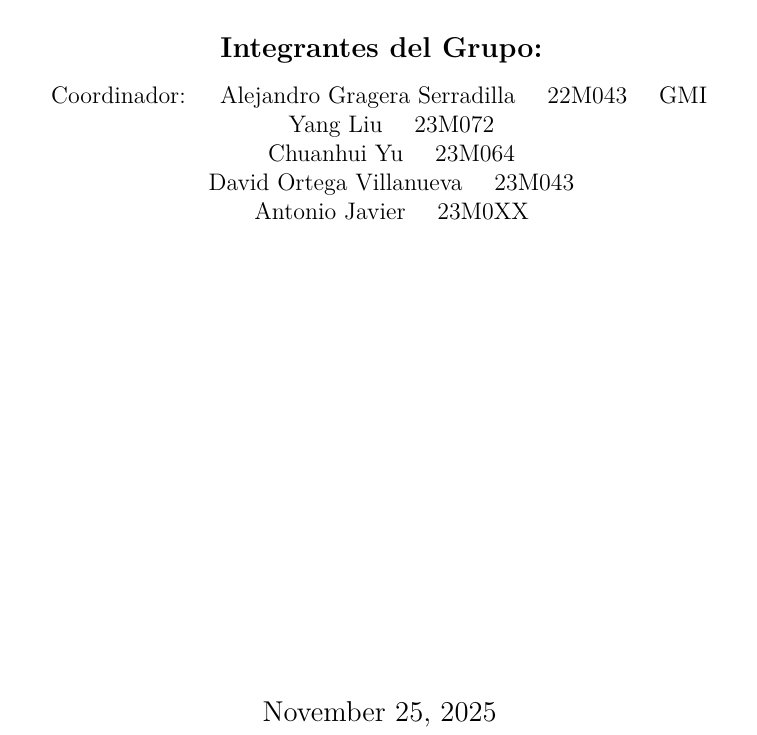
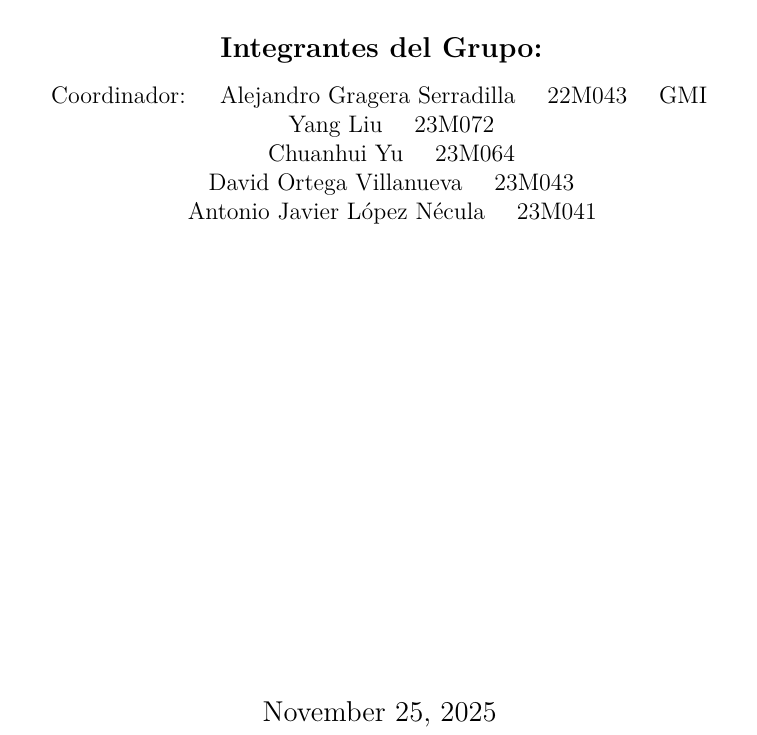
Before and after one commit to gragi-1/CDMX-Metro-Pathfinder, a LaTeX document (Latex/Memoria_IA.tex): part of page 1 of 4, cut so that both start at the same text. Compiled offline with XeLaTeX.

Commit message:
Update Memoria_IA.tex

```diff
--- a/Latex/Memoria_IA.tex
+++ b/Latex/Memoria_IA.tex
@@ -118,7 +118,7 @@
 		\quad Yang Liu \quad 23M072\\
 		\quad Chuanhui Yu \quad 23M064\\
 		\quad David Ortega Villanueva \quad 23M043 \\
-		\quad Antonio Javier \quad 23M0XX
+		\quad Antonio Javier López Nécula \quad 23M041
 
 		\vfill
 
```
